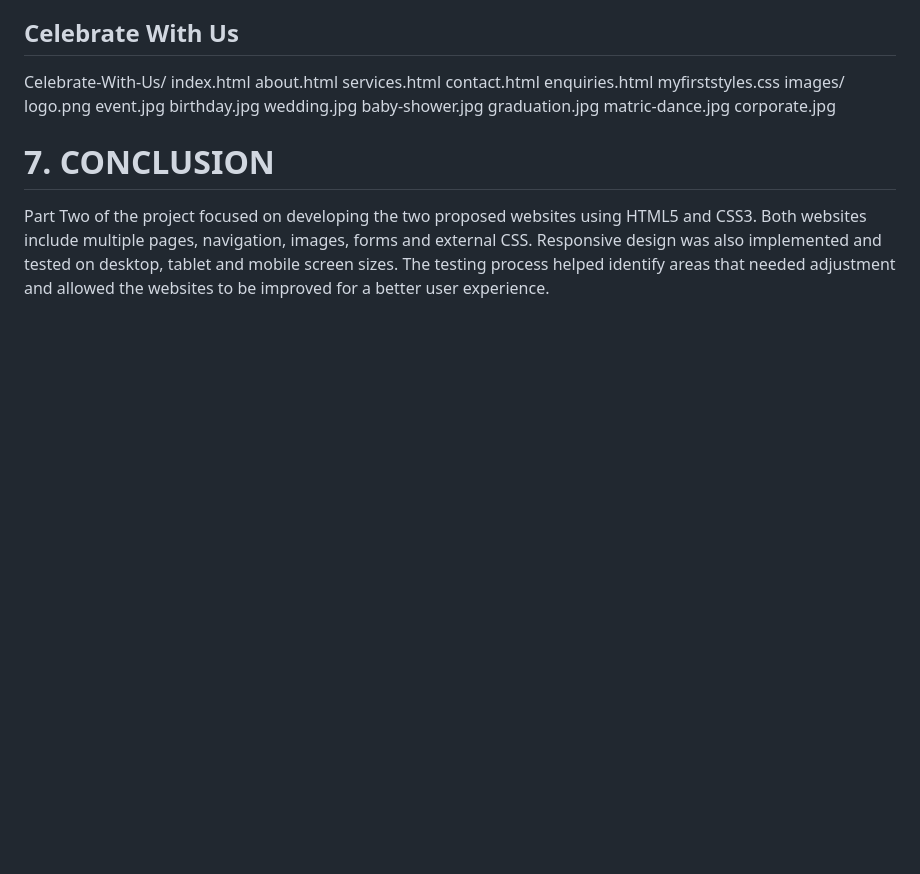
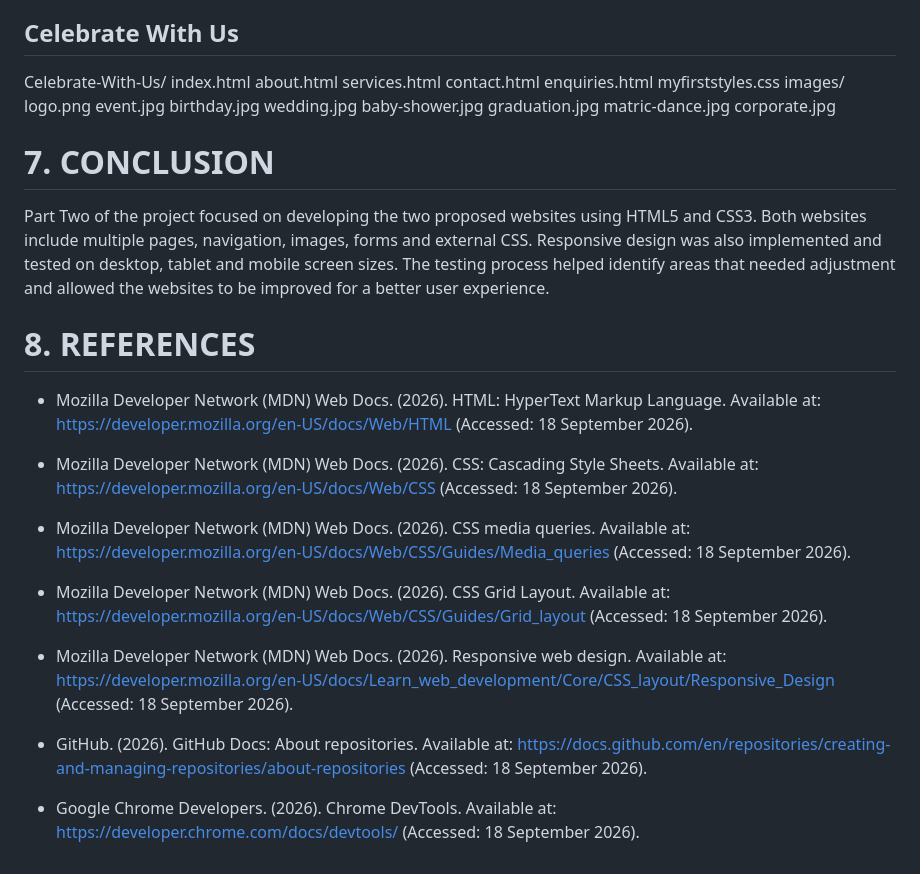
Before and after one commit to chabalalak981-tech/WEDE5020-PART-2, a Markdown page: README.md, the part around the change. Drawn GitHub-style; blank space fills up the shorter version.

Commit message:
information for poe part 2

```diff
--- a/README.md
+++ b/README.md
@@ -188,3 +188,18 @@ Celebrate-With-Us/
 Part Two of the project focused on developing the two proposed websites using HTML5 and CSS3.
 Both websites include multiple pages, navigation, images, forms and external CSS. Responsive design was also implemented and tested on desktop, tablet and mobile screen sizes.
 The testing process helped identify areas that needed adjustment and allowed the websites to be improved for a better user experience.
+# 8. REFERENCES
+
+- Mozilla Developer Network (MDN) Web Docs. (2026). HTML: HyperText Markup Language. Available at: https://developer.mozilla.org/en-US/docs/Web/HTML (Accessed: 18 September 2026).
+
+- Mozilla Developer Network (MDN) Web Docs. (2026). CSS: Cascading Style Sheets. Available at: https://developer.mozilla.org/en-US/docs/Web/CSS (Accessed: 18 September 2026).
+
+- Mozilla Developer Network (MDN) Web Docs. (2026). CSS media queries. Available at: https://developer.mozilla.org/en-US/docs/Web/CSS/Guides/Media_queries (Accessed: 18 September 2026).
+
+- Mozilla Developer Network (MDN) Web Docs. (2026). CSS Grid Layout. Available at: https://developer.mozilla.org/en-US/docs/Web/CSS/Guides/Grid_layout (Accessed: 18 September 2026).
+
+- Mozilla Developer Network (MDN) Web Docs. (2026). Responsive web design. Available at: https://developer.mozilla.org/en-US/docs/Learn_web_development/Core/CSS_layout/Responsive_Design (Accessed: 18 September 2026).
+
+- GitHub. (2026). GitHub Docs: About repositories. Available at: https://docs.github.com/en/repositories/creating-and-managing-repositories/about-repositories (Accessed: 18 September 2026).
+
+- Google Chrome Developers. (2026). Chrome DevTools. Available at: https://developer.chrome.com/docs/devtools/ (Accessed: 18 September 2026).
```
